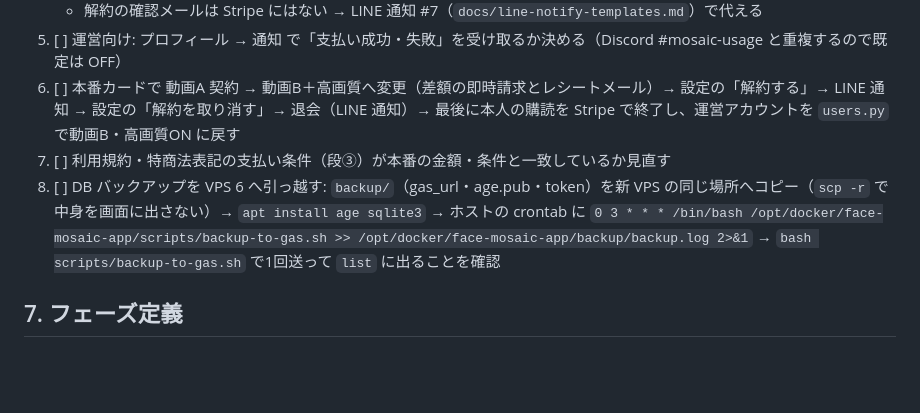
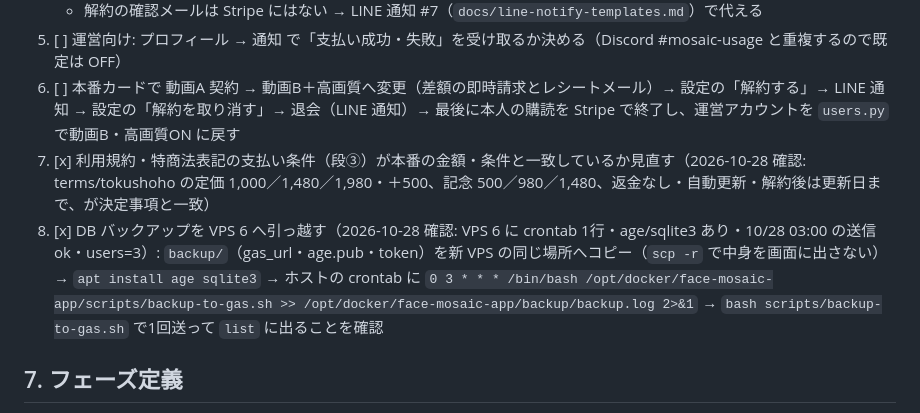
Before and after one commit to tamagoojiji/face-mosaic-app, a Markdown page: DESIGN.md, the part around the change. GitHub-like rendering; blank space fills up the shorter version.

Commit message:
update: Stripe 本番移行チェックリストの 7（規約の金額一致）・8（DB バックアップは VPS 6 で稼働中）を実測で確認済みに
Co-Authored-By: Claude Fable 5.1 <noreply@anthropic.com>

```diff
--- a/DESIGN.md
+++ b/DESIGN.md
@@ -339,8 +339,8 @@ Claude Codeが事前に完了させること:
    - 解約の確認メールは Stripe にはない → LINE 通知 #7（`docs/line-notify-templates.md`）で代える
 5. [ ] 運営向け: プロフィール → 通知 で「支払い成功・失敗」を受け取るか決める（Discord #mosaic-usage と重複するので既定は OFF）
 6. [ ] 本番カードで 動画A 契約 → 動画B＋高画質へ変更（差額の即時請求とレシートメール）→ 設定の「解約する」→ LINE 通知 → 設定の「解約を取り消す」→ 退会（LINE 通知）→ 最後に本人の購読を Stripe で終了し、運営アカウントを `users.py` で動画B・高画質ON に戻す
-7. [ ] 利用規約・特商法表記の支払い条件（段③）が本番の金額・条件と一致しているか見直す
-8. [ ] DB バックアップを VPS 6 へ引っ越す: `backup/`（gas_url・age.pub・token）を新 VPS の同じ場所へコピー（`scp -r` で中身を画面に出さない）→ `apt install age sqlite3` → ホストの crontab に `0 3 * * * /bin/bash /opt/docker/face-mosaic-app/scripts/backup-to-gas.sh >> /opt/docker/face-mosaic-app/backup/backup.log 2>&1` → `bash scripts/backup-to-gas.sh` で1回送って `list` に出ることを確認
+7. [x] 利用規約・特商法表記の支払い条件（段③）が本番の金額・条件と一致しているか見直す（2026-10-28 確認: terms/tokushoho の定価 1,000／1,480／1,980・＋500、記念 500／980／1,480、返金なし・自動更新・解約後は更新日まで、が決定事項と一致）
+8. [x] DB バックアップを VPS 6 へ引っ越す（2026-10-28 確認: VPS 6 に crontab 1行・age/sqlite3 あり・10/28 03:00 の送信 ok・users=3）: `backup/`（gas_url・age.pub・token）を新 VPS の同じ場所へコピー（`scp -r` で中身を画面に出さない）→ `apt install age sqlite3` → ホストの crontab に `0 3 * * * /bin/bash /opt/docker/face-mosaic-app/scripts/backup-to-gas.sh >> /opt/docker/face-mosaic-app/backup/backup.log 2>&1` → `bash scripts/backup-to-gas.sh` で1回送って `list` に出ることを確認
 
 ## 7. フェーズ定義
 
```
